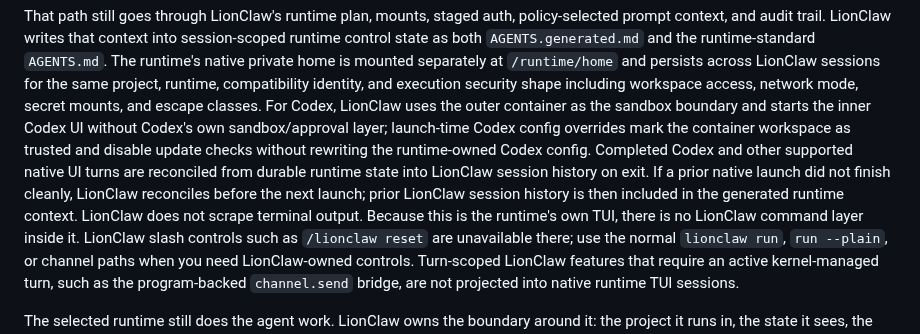
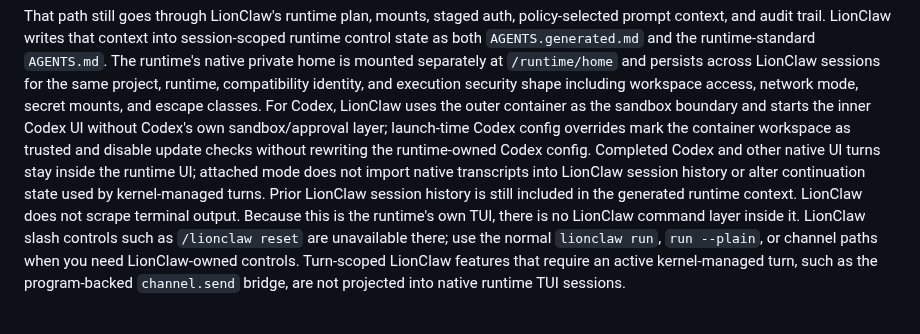
Before and after one commit to moshthepitt/lionclaw, a Markdown page: README.md, the part around the change. Drawn GitHub-style.

Commit message:
Document bounded native TUI mode

```diff
--- a/README.md
+++ b/README.md
@@ -101,11 +101,10 @@ For Codex, LionClaw uses the outer container as the sandbox boundary and starts
 the inner Codex UI without Codex's own sandbox/approval layer; launch-time Codex
 config overrides mark the container workspace as trusted and disable update
 checks without rewriting the runtime-owned Codex config. Completed Codex and
-other supported native UI turns are reconciled from durable runtime state into
-LionClaw session history on exit.
-If a prior native launch did not finish cleanly, LionClaw reconciles before the
-next launch; prior LionClaw session history is then included in the generated
-runtime context.
+other native UI turns stay inside the runtime UI; attached mode does not import
+native transcripts into LionClaw session history or alter continuation state
+used by kernel-managed turns. Prior LionClaw session history is still included
+in the generated runtime context.
 LionClaw does not scrape terminal output.
 Because this is the runtime's own TUI, there is no LionClaw command layer
 inside it. LionClaw slash controls such as `/lionclaw reset` are unavailable
```
Also changed, not shown: docs/ARCHITECTURE.md (+18 -61 lines), docs/MANUAL_QA.md (+6 -11 lines).
